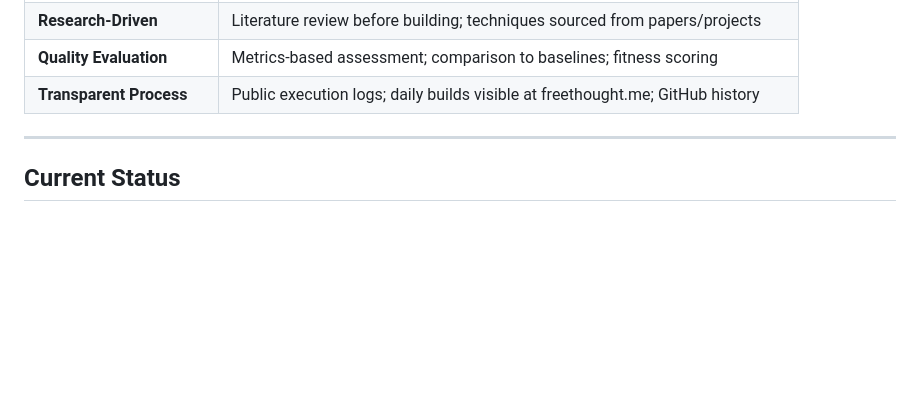
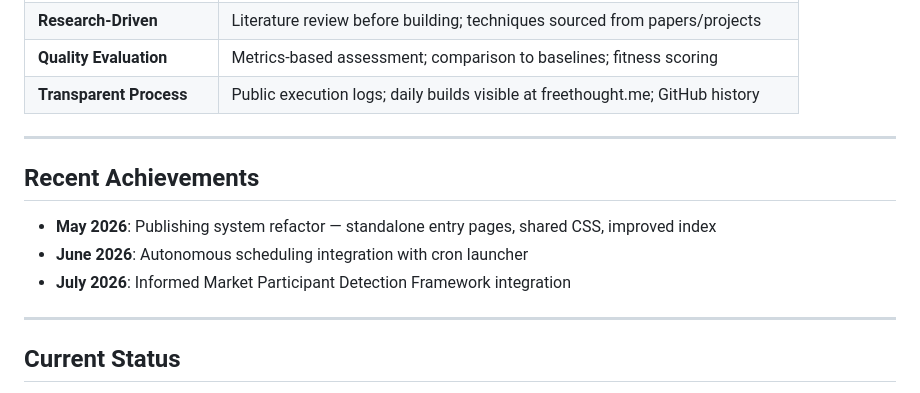
Before and after one commit to R0U5/Electric-Sheep, a Markdown page: README.md, the part around one of its changes. GitHub-like rendering; blank space fills up the shorter version.

Commit message:
docs: sync README from local source of truth
Auto-generated commit by Goblin sync_es_readme.py.
Source: ELECTRIC-SHEEP-SOURCE-OF-TRUTH.md
Scrub level: strict

```diff
--- a/README.md
+++ b/README.md
@@ -172,6 +172,14 @@ Research → Build → Evaluate → Publish → Deploy
 
 ---
 
+## Recent Achievements
+
+- **May 2026**: Publishing system refactor — standalone entry pages, shared CSS, improved index
+- **June 2026**: Autonomous scheduling integration with cron launcher
+- **July 2026**: Informed Market Participant Detection Framework integration
+
+---
+
 ## Current Status
 
 **Generation**: V4
```
Also changed, not shown: other parts of README.md (+2 -2 lines).
